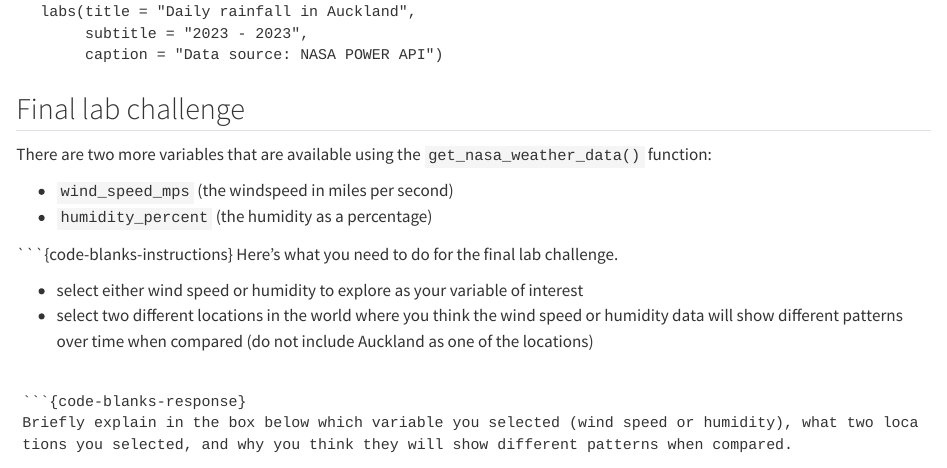
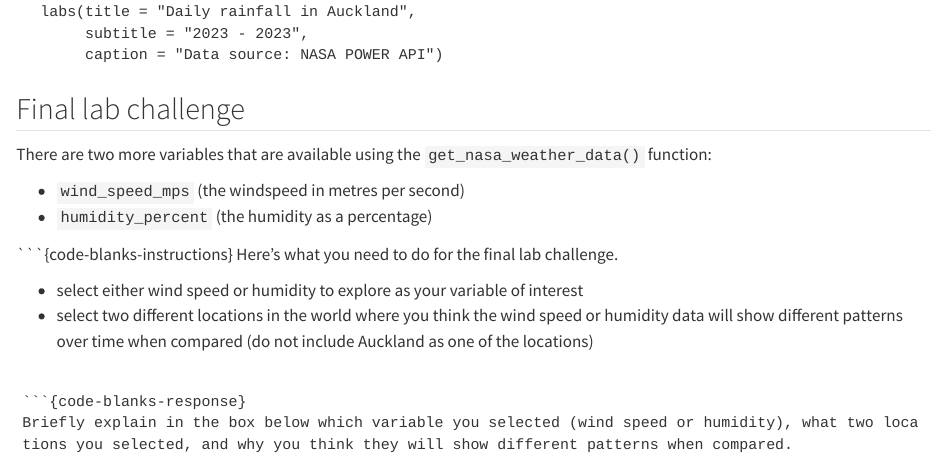
Before and after one commit to annafergusson/sdss2026, a Quarto document (index.qmd): the page in a window 1100 px wide, from 10770 px down. Rendered offline with R 4.5, knitr and Pandoc in place of Quarto, with nearby package versions.

Commit message:
metres not miles

````diff
--- a/index.qmd
+++ b/index.qmd
@@ -557,7 +557,7 @@ weather_data %>%
 
 There are two more variables that are available using the `get_nasa_weather_data()` function:
 
-- `wind_speed_mps` (the windspeed in miles per second)
+- `wind_speed_mps` (the windspeed in metres per second)
 - `humidity_percent` (the humidity as a percentage)
 
 ```{code-blanks-instructions}
````
Also changed, not shown: index.html.
